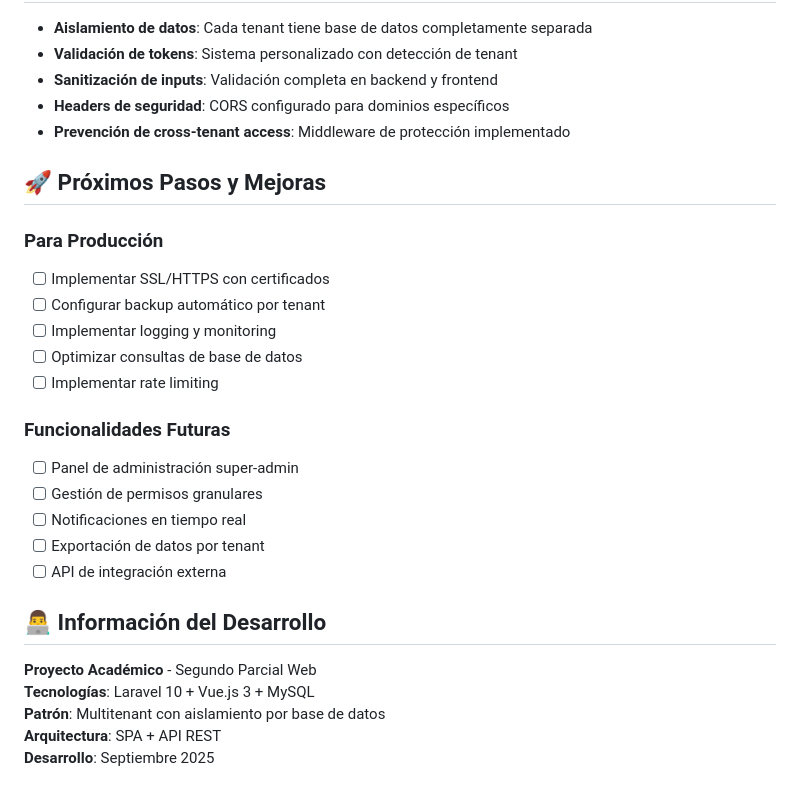
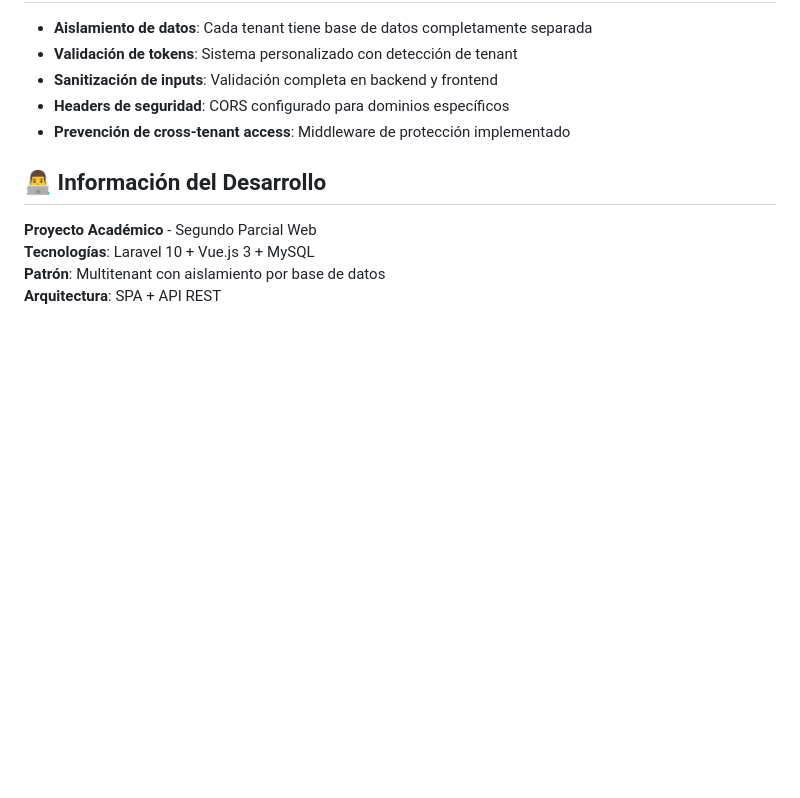
Before and after one commit to 25032003/parcialWeb, a Markdown page: laravel-api/docs/README.md, the part around the change. Drawn GitHub-style; blank space fills up the shorter version.

Commit message:
Remove upcoming steps and features from README
Removed future steps and improvements section from README.

```diff
--- a/laravel-api/docs/README.md
+++ b/laravel-api/docs/README.md
@@ -203,26 +203,9 @@ DELETE /api/tareas/{id}      # Eliminar tarea
 - **Headers de seguridad**: CORS configurado para dominios específicos
 - **Prevención de cross-tenant access**: Middleware de protección implementado
 
-## 🚀 Próximos Pasos y Mejoras
-
-### Para Producción
-- [ ] Implementar SSL/HTTPS con certificados
-- [ ] Configurar backup automático por tenant
-- [ ] Implementar logging y monitoring
-- [ ] Optimizar consultas de base de datos
-- [ ] Implementar rate limiting
-
-### Funcionalidades Futuras
-- [ ] Panel de administración super-admin
-- [ ] Gestión de permisos granulares
-- [ ] Notificaciones en tiempo real
-- [ ] Exportación de datos por tenant
-- [ ] API de integración externa
-
 ## 👨‍💻 Información del Desarrollo
 
 **Proyecto Académico** - Segundo Parcial Web
 **Tecnologías**: Laravel 10 + Vue.js 3 + MySQL
 **Patrón**: Multitenant con aislamiento por base de datos
 **Arquitectura**: SPA + API REST
-**Desarrollo**: Septiembre 2025
```
